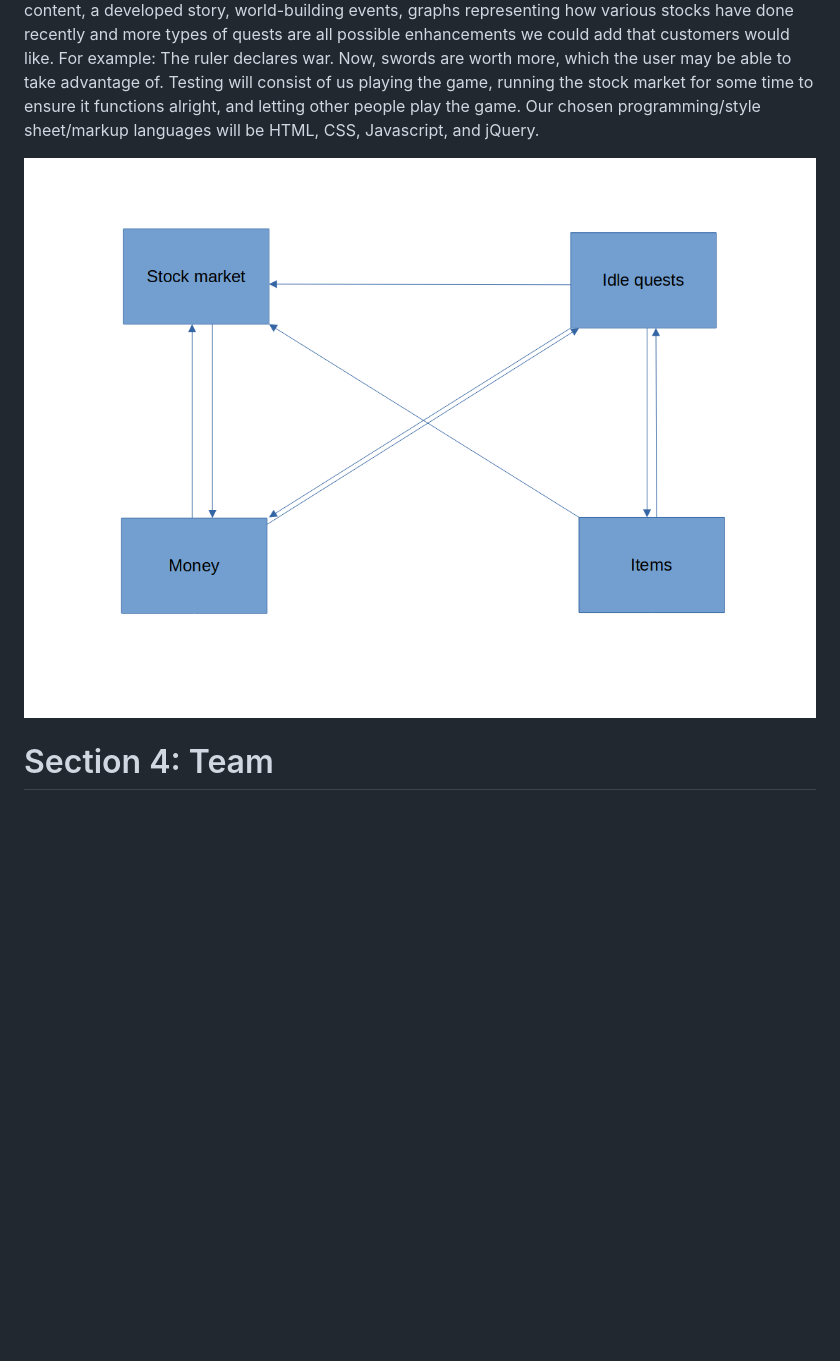
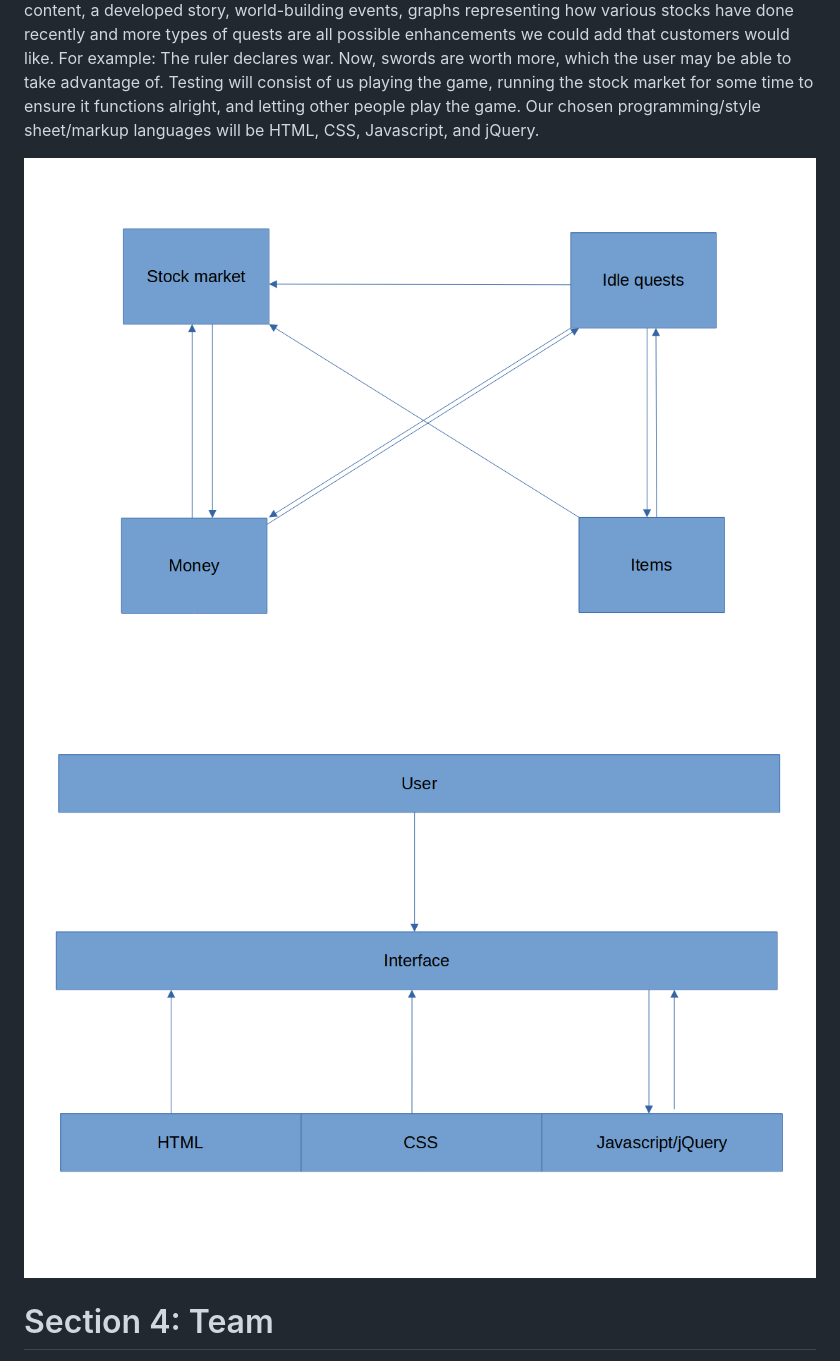
Before and after one commit to Legoman6157/FantasyStockMarket, a Markdown page: Project Proposal.md, the part around the change. Rendered like a GitHub page; pictures changed too: images/block-diagram-game.png (added), images/block-diagram-system.png (added); blank space fills up the shorter version.

Commit message:
Added both diagrams and updated proposal to have both

```diff
--- a/Project Proposal.md
+++ b/Project Proposal.md
@@ -43,7 +43,8 @@ of our game. Our customer-centric measures of success are five star reviews.
 
 Our software will allow the user to trade "stocks" through a simulated stock market and gain money through an idle-game-type quest system that they can, in turn, use in the stock market. Mainly, our system will consist of the stock market and the idle quests, as well as the user interface. Currently, the stock market simulation is meant to be weak, we're only planning on adding buying and selling of stocks, no calls, no preferred stocks vs. common stocks or anything too complex, just a number of different stocks for things like stocks, scrolls, etc. We aren't trying to make an accurate stock market simulation. The idle quest system will also be rather simple, with different possibilities of success. The lower the chance of success, the higher the reward. Minimally, we would have just the stock market side of things, with all of the aforemention simplicity, as that would be the more important piece of this. Post-game content, a developed story, world-building events, graphs representing how various stocks have done recently and more types of quests are all possible enhancements we could add that customers would like. For example: The ruler declares war. Now, swords are worth more, which the user may be able to take advantage of. Testing will consist of us playing the game, running the stock market for some time to ensure it functions alright, and letting other people play the game. Our chosen programming/style sheet/markup languages will be HTML, CSS, Javascript, and jQuery.
 
-![Fantasy Stock Market block diagram](/images/block-diagram.png)
+![Fantasy Stock Market game block diagram](/images/block-diagram-game.png)
+![Fantasy Stock Market system block diagram](/images/block-diagram-system.png)
 
 # Section 4: Team
 
```
